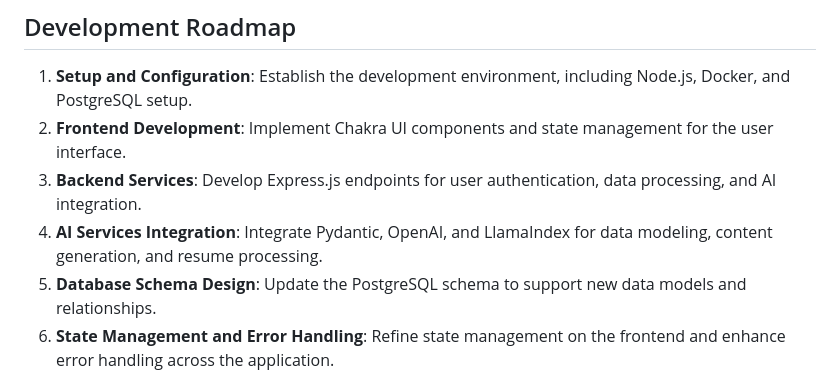
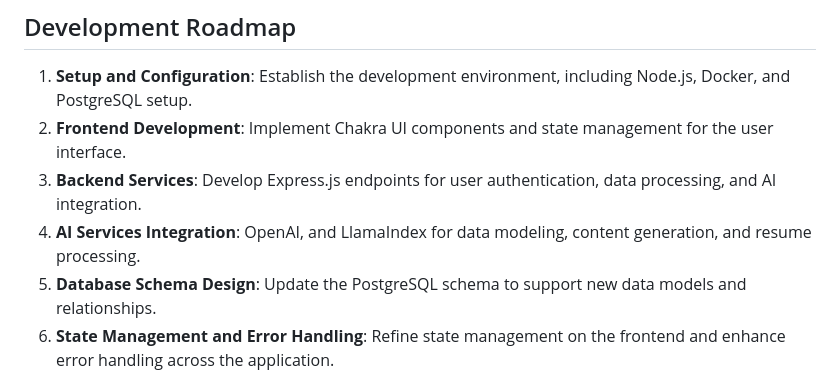
Before and after one commit to MJ-Ref/resume-ai, a Markdown page: README.md, the part around the change. Drawn GitHub-style.

```diff
--- a/README.md
+++ b/README.md
@@ -35,7 +35,7 @@ The backend is built with Node.js and Express.js, providing RESTful APIs that in
 1. **Setup and Configuration**: Establish the development environment, including Node.js, Docker, and PostgreSQL setup.
 2. **Frontend Development**: Implement Chakra UI components and state management for the user interface.
 3. **Backend Services**: Develop Express.js endpoints for user authentication, data processing, and AI integration.
-4. **AI Services Integration**: Integrate Pydantic, OpenAI, and LlamaIndex for data modeling, content generation, and resume processing.
+4. **AI Services Integration**:  OpenAI, and LlamaIndex for data modeling, content generation, and resume processing.
 5. **Database Schema Design**: Update the PostgreSQL schema to support new data models and relationships.
 6. **State Management and Error Handling**: Refine state management on the frontend and enhance error handling across the application.
 7. **Testing and Validation**: Write and run Jest tests for all endpoints and components, ensuring reliability and stability.
```
